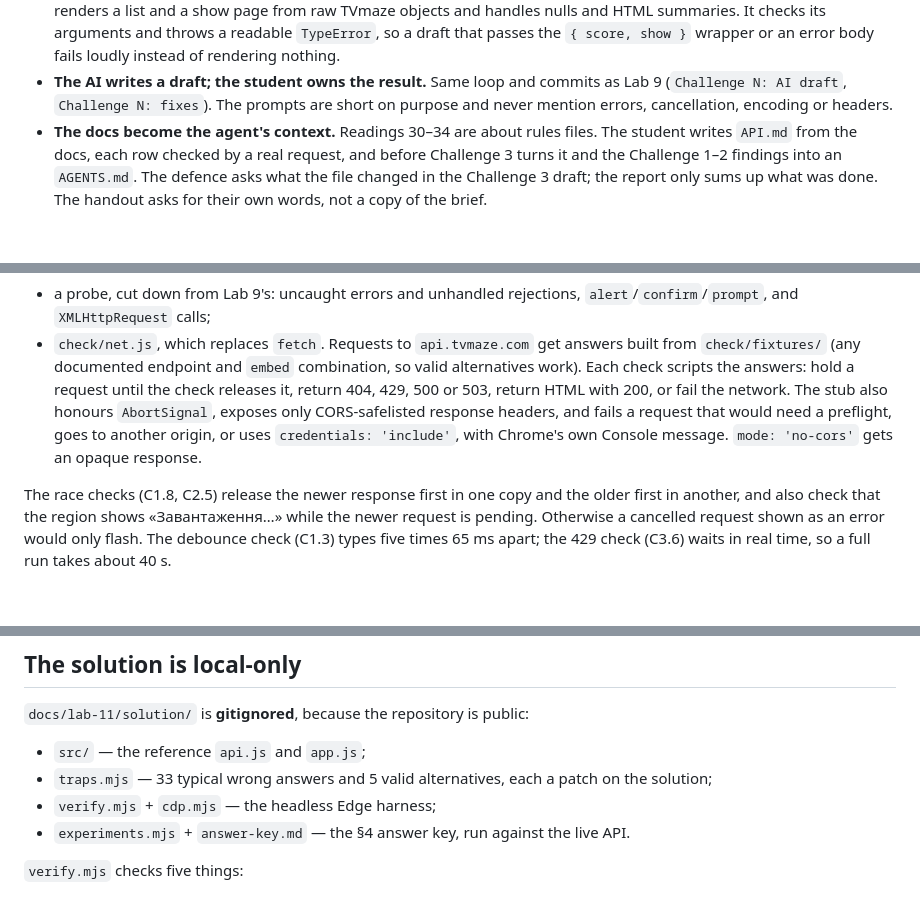
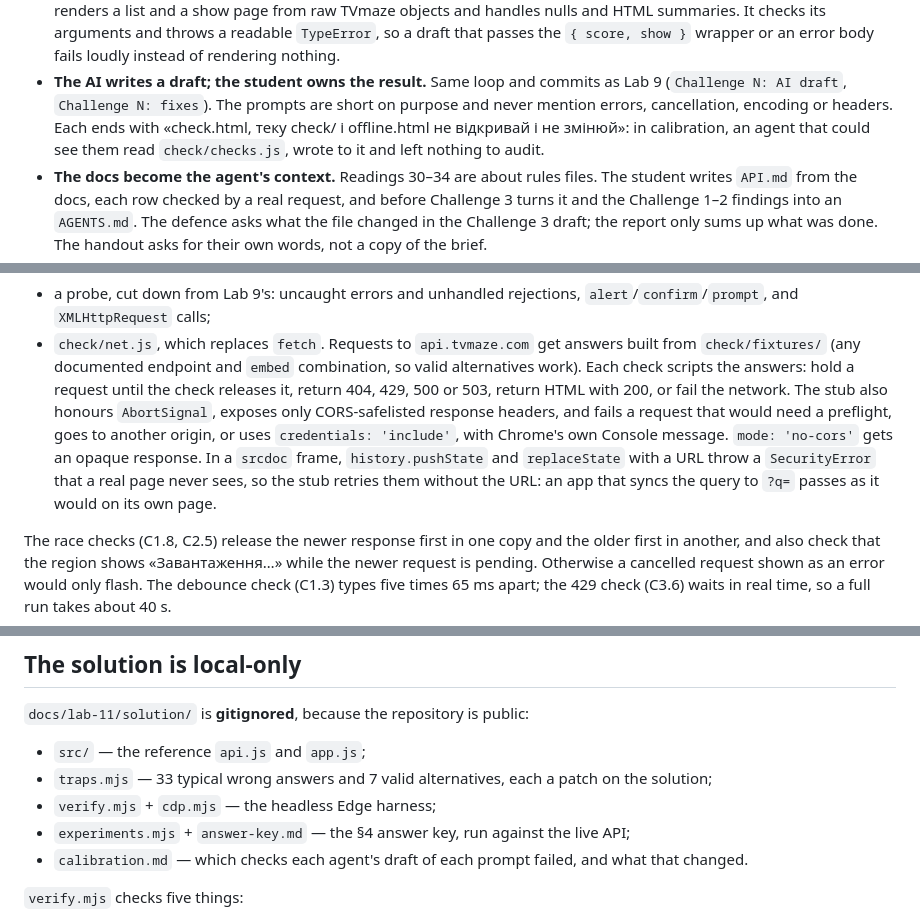
Before and after one commit to denysmatsevych/web-development-2026, a Markdown page: docs/lab-11/README.md, 3 parts joined by grey strips. Rendered like a GitHub page; blank space fills up the shorter version.

Commit message:
docs: record the Lab 11 review and prompt calibration in its README and plan

```diff
--- a/docs/lab-11/README.md
+++ b/docs/lab-11/README.md
@@ -28,7 +28,9 @@
 - **The AI writes a draft; the student owns the result.** Same loop and
   commits as Lab 9 (`Challenge N: AI draft`, `Challenge N: fixes`). The
   prompts are short on purpose and never mention errors, cancellation,
-  encoding or headers.
+  encoding or headers. Each ends with «check.html, теку check/ і offline.html
+  не відкривай і не змінюй»: in calibration, an agent that could see them
+  read `check/checks.js`, wrote to it and left nothing to audit.
 - **The docs become the agent's context.** Readings 30–34 are about rules
   files. The student writes `API.md` from the docs, each row checked by a
   real request, and before Challenge 3 turns it and the Challenge 1–2
@@ -64,7 +66,10 @@ reads the app's source. Each check opens a fresh `srcdoc` copy of
   `AbortSignal`, exposes only CORS-safelisted response headers, and fails a
   request that would need a preflight, goes to another origin, or uses
   `credentials: 'include'`, with Chrome's own Console message. `mode:
-  'no-cors'` gets an opaque response.
+  'no-cors'` gets an opaque response. In a `srcdoc` frame,
+  `history.pushState` and `replaceState` with a URL throw a `SecurityError`
+  that a real page never sees, so the stub retries them without the URL:
+  an app that syncs the query to `?q=` passes as it would on its own page.
 
 The race checks (C1.8, C2.5) release the newer response first in one copy and
 the older first in another, and also check that the region shows
@@ -102,11 +107,13 @@ record gets empty episode and cast lists.
 `docs/lab-11/solution/` is **gitignored**, because the repository is public:
 
 - `src/` — the reference `api.js` and `app.js`;
-- `traps.mjs` — 33 typical wrong answers and 5 valid alternatives, each a
+- `traps.mjs` — 33 typical wrong answers and 7 valid alternatives, each a
   patch on the solution;
 - `verify.mjs` + `cdp.mjs` — the headless Edge harness;
 - `experiments.mjs` + `answer-key.md` — the §4 answer key, run against the
-  live API.
+  live API;
+- `calibration.md` — which checks each agent's draft of each prompt failed,
+  and what that changed.
 
 `verify.mjs` checks five things:
 
```
Also changed, not shown: docs/lab-11/rest-api-plan.md (+13 -2 lines).
